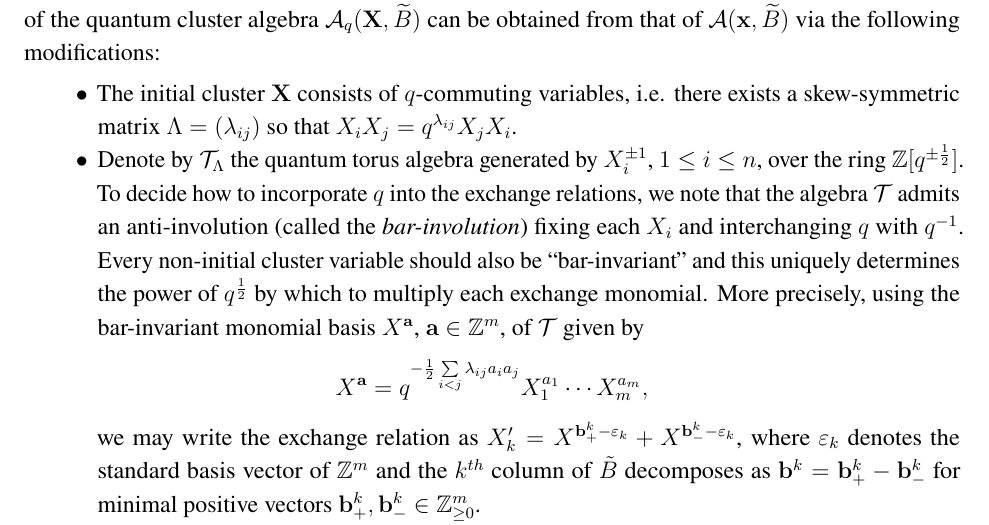
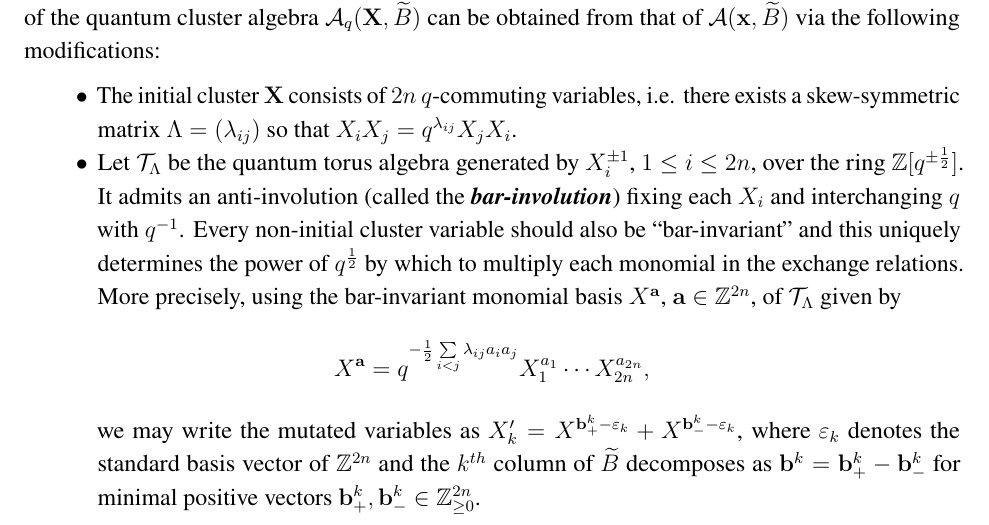
Before and after one commit to drupel/categorification-consequences, a LaTeX paper (categorification-consequences.tex): part of page 2 of 10, cut so that both start at the same text. Compiled offline with pdfLaTeX.

Commit message:
bullet point 2

```diff
--- a/categorification-consequences.tex
+++ b/categorification-consequences.tex
@@ -127,15 +127,18 @@
   Fix an indetermiate $q$, then the definition of the quantum cluster algebra $\cA_q(\bfX,\widetilde B)$ can be obtained from that of $\cA(\bfx,\widetilde B)$ via the following modifications:
   \begin{itemize}
     \item
-      The initial cluster $\bfX$ consists of $q$-commuting variables, i.e. there exists a skew-symmetric matrix $\Lambda=(\lambda_{ij})$ so that $X_iX_j=q^{\lambda_{ij}}X_jX_i$.
+      The initial cluster $\bfX$ consists of $2n$ $q$-commuting variables, i.e. there exists a skew-symmetric matrix $\Lambda=(\lambda_{ij})$ so that $X_iX_j=q^{\lambda_{ij}}X_jX_i$.
 
     \item
-      Denote by $\cT_\Lambda$ the quantum torus algebra generated by $X_i^{\pm1}$, $1\le i\le n$, over the ring $\ZZ[q^{\pm\half}]$.
-      To decide how to incorporate $q$ into the exchange relations, we note that the algebra $\cT$ admits an anti-involution (called the \emph{bar-involution}) fixing each $X_i$ and interchanging $q$ with $q^{-1}$.
-    Every non-initial cluster variable should also be ``bar-invariant'' and this uniquely determines the power of $q^\half$ by which to multiply each exchange monomial.
-    More precisely, using the bar-invariant monomial basis $X^\bfa$, $\bfa\in\ZZ^m$, of $\cT$ given by
-    \[X^\bfa=q^{-\half\sum\limits_{i<j}\lambda_{ij}a_ia_j}X_1^{a_1}\cdots X_m^{a_m},\]
-    we may write the exchange relation as $X'_k=X^{\bfb_+^k-\varepsilon_k}+X^{\bfb_-^k-\varepsilon_k}$, where $\varepsilon_k$ denotes the standard basis vector of $\ZZ^m$ and the $k^{th}$ column of $\tilde B$ decomposes as $\bfb^k=\bfb^k_+-\bfb^k_-$ for minimal positive vectors $\bfb^k_+,\bfb^k_-\in\ZZ_{\ge0}^m$.
+      Let $\cT_\Lambda$ be the quantum torus algebra generated by $X_i^{\pm1}$, $1\le i\le 2n$, over the ring $\ZZ[q^{\pm\half}]$.
+      It admits an anti-involution (called the \newword{bar-involution}) fixing each $X_i$ and interchanging $q$ with $q^{-1}$.
+      Every non-initial cluster variable should also be ``bar-invariant'' and this uniquely determines the power of $q^\half$ by which to multiply each monomial in the exchange relations.
+      More precisely, using the bar-invariant monomial basis $X^\bfa$, $\bfa\in\ZZ^{2n}$, of $\cT_\Lambda$ given by
+      \[
+        X^\bfa=q^{-\half\sum\limits_{i<j}\lambda_{ij}a_ia_j}X_1^{a_1}\cdots X_{2n}^{a_{2n}},
+      \]
+      we may write the mutated variables as $X'_k=X^{\bfb_+^k-\varepsilon_k}+X^{\bfb_-^k-\varepsilon_k}$, where $\varepsilon_k$ denotes the standard basis vector of $\ZZ^{2n}$ and the $k^{th}$ column of $\widetilde{B}$ decomposes as $\bfb^k=\bfb^k_+-\bfb^k_-$ for minimal positive vectors $\bfb^k_+,\bfb^k_-\in\ZZ_{\ge0}^{2n}$.
+
     \item Each cluster $\bfX'$ obtainable from $\bfX$ by a sequence of mutations should again generate a quantum torus, i.e. consist of $q$-commuting variables.
       This forces the compatibility condition $\tilde B^T\Lambda=\big[\,D\ \boldsymbol{0}\,\big]$ on the commutation matrix $\Lambda$ and the exchange matrix $\tilde B$.
     An easy calculation shows that this compatibility naturally reproduces under mutations.
```
